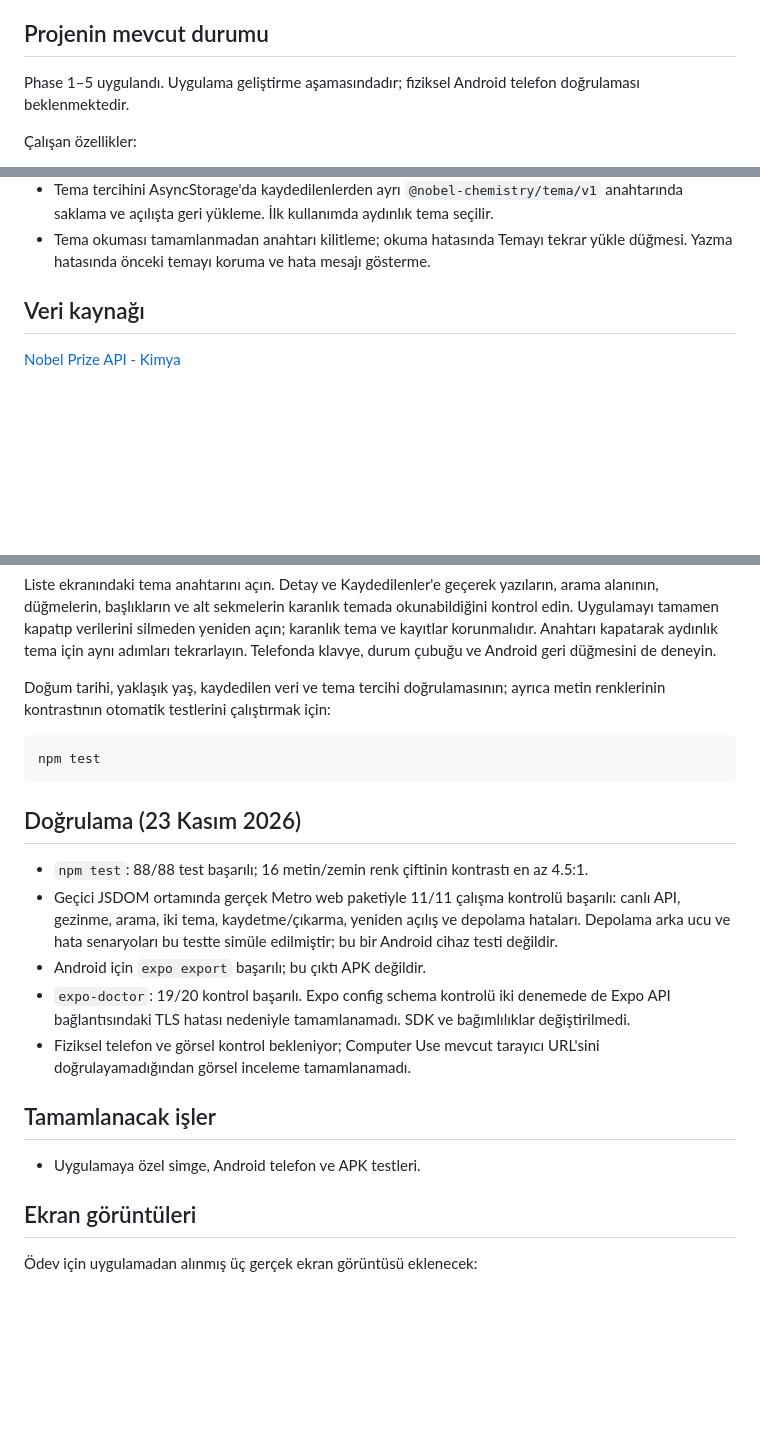
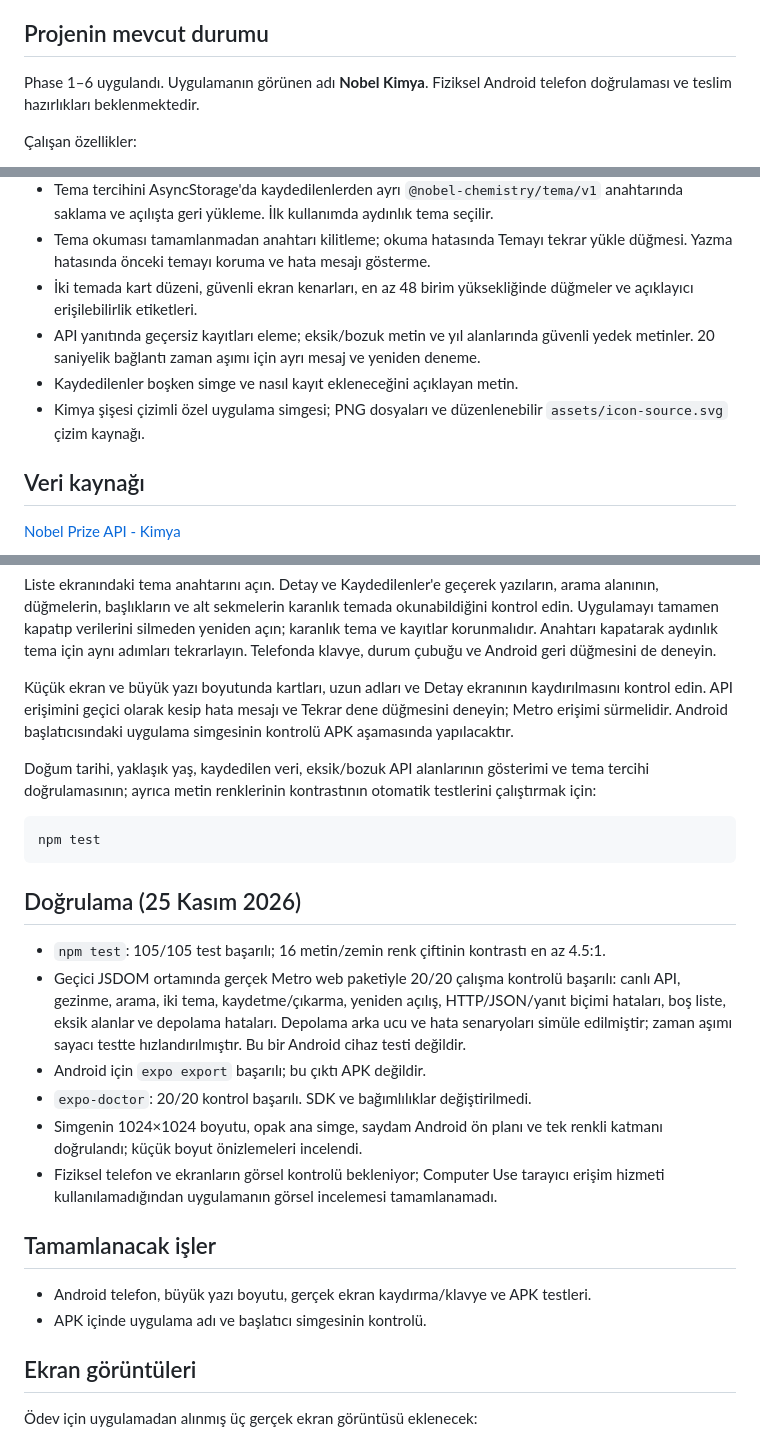
Before and after one commit to khalidAlmuanen/bsm447-odev-G211210575, a Markdown page: README.md, 3 parts joined by grey strips. Drawn GitHub-style; blank space fills up the shorter version.

Commit message:
Arayüzü, hata mesajlarını ve uygulama simgesini düzenledim

````diff
--- a/README.md
+++ b/README.md
@@ -10,7 +10,7 @@ Sakarya Üniversitesi BSM447 Mobil Uygulama Geliştirme dersi dönem ödevi.
 
 ## Projenin mevcut durumu
 
-Phase 1–5 uygulandı. Uygulama geliştirme aşamasındadır; fiziksel Android telefon doğrulaması beklenmektedir.
+Phase 1–6 uygulandı. Uygulamanın görünen adı **Nobel Kimya**. Fiziksel Android telefon doğrulaması ve teslim hazırlıkları beklenmektedir.
 
 Çalışan özellikler:
 
@@ -30,6 +30,10 @@ Phase 1–5 uygulandı. Uygulama geliştirme aşamasındadır; fiziksel Android
 - Liste ekranında Karanlık / Aydınlık Tema anahtarı; üç ekran, arama alanı, düğmeler, başlıklar ve alt sekmeler için ortak renkler.
 - Tema tercihini AsyncStorage'da kaydedilenlerden ayrı `@nobel-chemistry/tema/v1` anahtarında saklama ve açılışta geri yükleme. İlk kullanımda aydınlık tema seçilir.
 - Tema okuması tamamlanmadan anahtarı kilitleme; okuma hatasında Temayı tekrar yükle düğmesi. Yazma hatasında önceki temayı koruma ve hata mesajı gösterme.
+- İki temada kart düzeni, güvenli ekran kenarları, en az 48 birim yüksekliğinde düğmeler ve açıklayıcı erişilebilirlik etiketleri.
+- API yanıtında geçersiz kayıtları eleme; eksik/bozuk metin ve yıl alanlarında güvenli yedek metinler. 20 saniyelik bağlantı zaman aşımı için ayrı mesaj ve yeniden deneme.
+- Kaydedilenler boşken simge ve nasıl kayıt ekleneceğini açıklayan metin.
+- Kimya şişesi çizimli özel uygulama simgesi; PNG dosyaları ve düzenlenebilir `assets/icon-source.svg` çizim kaynağı.
 
 ## Veri kaynağı
 
@@ -61,23 +65,27 @@ Kaydet düğmesine basın; düğme Kaydedilenlerden çıkar olarak değişmelidi
 
 Liste ekranındaki tema anahtarını açın. Detay ve Kaydedilenler'e geçerek yazıların, arama alanının, düğmelerin, başlıkların ve alt sekmelerin karanlık temada okunabildiğini kontrol edin. Uygulamayı tamamen kapatıp verilerini silmeden yeniden açın; karanlık tema ve kayıtlar korunmalıdır. Anahtarı kapatarak aydınlık tema için aynı adımları tekrarlayın. Telefonda klavye, durum çubuğu ve Android geri düğmesini de deneyin.
 
-Doğum tarihi, yaklaşık yaş, kaydedilen veri ve tema tercihi doğrulamasının; ayrıca metin renklerinin kontrastının otomatik testlerini çalıştırmak için:
+Küçük ekran ve büyük yazı boyutunda kartları, uzun adları ve Detay ekranının kaydırılmasını kontrol edin. API erişimini geçici olarak kesip hata mesajı ve Tekrar dene düğmesini deneyin; Metro erişimi sürmelidir. Android başlatıcısındaki uygulama simgesinin kontrolü APK aşamasında yapılacaktır.
+
+Doğum tarihi, yaklaşık yaş, kaydedilen veri, eksik/bozuk API alanlarının gösterimi ve tema tercihi doğrulamasının; ayrıca metin renklerinin kontrastının otomatik testlerini çalıştırmak için:
 
 ```sh
 npm test
 ```
 
-## Doğrulama (23 Kasım 2026)
+## Doğrulama (25 Kasım 2026)
 
-- `npm test`: 88/88 test başarılı; 16 metin/zemin renk çiftinin kontrastı en az 4.5:1.
-- Geçici JSDOM ortamında gerçek Metro web paketiyle 11/11 çalışma kontrolü başarılı: canlı API, gezinme, arama, iki tema, kaydetme/çıkarma, yeniden açılış ve depolama hataları. Depolama arka ucu ve hata senaryoları bu testte simüle edilmiştir; bu bir Android cihaz testi değildir.
+- `npm test`: 105/105 test başarılı; 16 metin/zemin renk çiftinin kontrastı en az 4.5:1.
+- Geçici JSDOM ortamında gerçek Metro web paketiyle 20/20 çalışma kontrolü başarılı: canlı API, gezinme, arama, iki tema, kaydetme/çıkarma, yeniden açılış, HTTP/JSON/yanıt biçimi hataları, boş liste, eksik alanlar ve depolama hataları. Depolama arka ucu ve hata senaryoları simüle edilmiştir; zaman aşımı sayacı testte hızlandırılmıştır. Bu bir Android cihaz testi değildir.
 - Android için `expo export` başarılı; bu çıktı APK değildir.
-- `expo-doctor`: 19/20 kontrol başarılı. Expo config schema kontrolü iki denemede de Expo API bağlantısındaki TLS hatası nedeniyle tamamlanamadı. SDK ve bağımlılıklar değiştirilmedi.
-- Fiziksel telefon ve görsel kontrol bekleniyor; Computer Use mevcut tarayıcı URL'sini doğrulayamadığından görsel inceleme tamamlanamadı.
+- `expo-doctor`: 20/20 kontrol başarılı. SDK ve bağımlılıklar değiştirilmedi.
+- Simgenin 1024×1024 boyutu, opak ana simge, saydam Android ön planı ve tek renkli katmanı doğrulandı; küçük boyut önizlemeleri incelendi.
+- Fiziksel telefon ve ekranların görsel kontrolü bekleniyor; Computer Use tarayıcı erişim hizmeti kullanılamadığından uygulamanın görsel incelemesi tamamlanamadı.
 
 ## Tamamlanacak işler
 
-- Uygulamaya özel simge, Android telefon ve APK testleri.
+- Android telefon, büyük yazı boyutu, gerçek ekran kaydırma/klavye ve APK testleri.
+- APK içinde uygulama adı ve başlatıcı simgesinin kontrolü.
 
 ## Ekran görüntüleri
 
````
Also changed, not shown: assets/android-icon-background.png, assets/android-icon-foreground.png, assets/android-icon-monochrome.png, assets/favicon.png, assets/icon.png, 9 other files.
